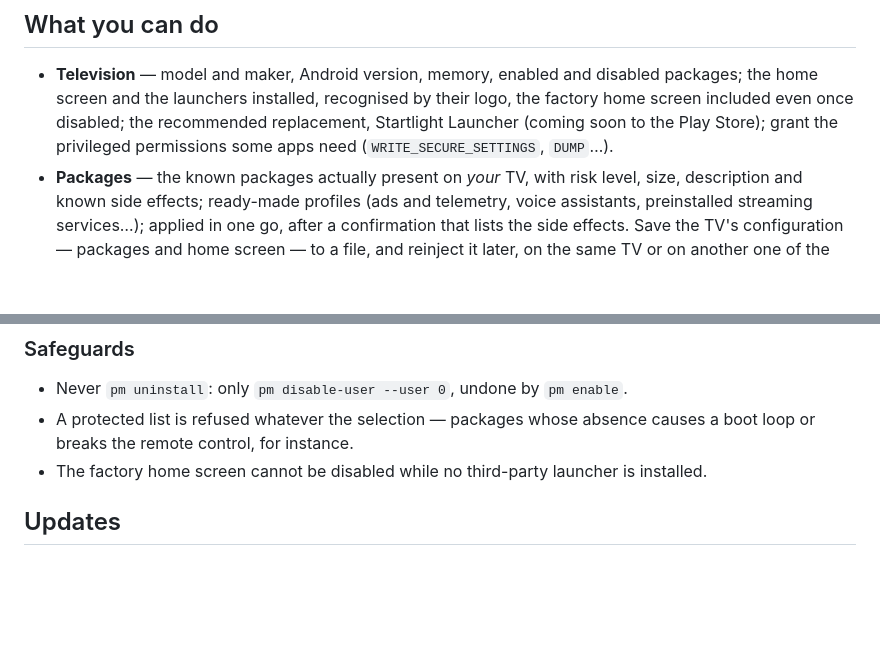
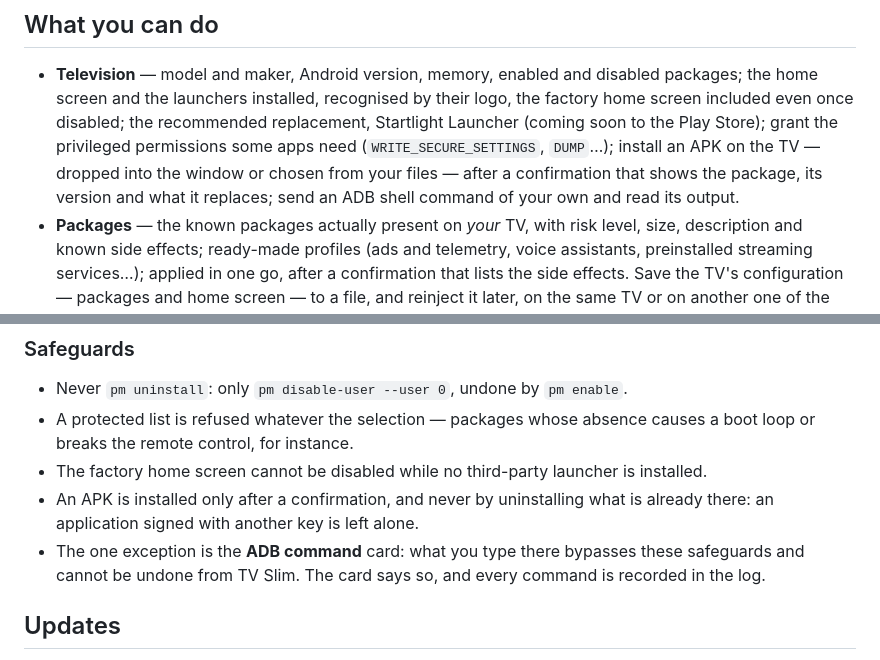
Before and after one commit to jolabs40/TVSlim, a Markdown page: README.md, 2 parts joined by grey strips. GitHub-like rendering; blank space fills up the shorter version.

```diff
--- a/README.md
+++ b/README.md
@@ -44,7 +44,10 @@ Windows 10 or 11, 64-bit. Java is bundled: there is nothing else to install.
 - **Television** — model and maker, Android version, memory, enabled and disabled packages; the
   home screen and the launchers installed, recognised by their logo, the factory home screen
   included even once disabled; the recommended replacement, Startlight Launcher (coming soon to the
-  Play Store); grant the privileged permissions some apps need (`WRITE_SECURE_SETTINGS`, `DUMP`…).
+  Play Store); grant the privileged permissions some apps need (`WRITE_SECURE_SETTINGS`, `DUMP`…);
+  install an APK on the TV — dropped into the window or chosen from your files — after a confirmation
+  that shows the package, its version and what it replaces; send an ADB shell command of your own and
+  read its output.
 - **Packages** — the known packages actually present on *your* TV, with risk level, size,
   description and known side effects; ready-made profiles (ads and telemetry, voice assistants,
   preinstalled streaming services…); applied in one go, after a confirmation that lists the side
@@ -64,6 +67,10 @@ Windows 10 or 11, 64-bit. Java is bundled: there is nothing else to install.
 - A protected list is refused whatever the selection — packages whose absence causes a boot loop or
   breaks the remote control, for instance.
 - The factory home screen cannot be disabled while no third-party launcher is installed.
+- An APK is installed only after a confirmation, and never by uninstalling what is already there: an
+  application signed with another key is left alone.
+- The one exception is the **ADB command** card: what you type there bypasses these safeguards and
+  cannot be undone from TV Slim. The card says so, and every command is recorded in the log.
 
 ## Updates
 
```
Also changed, not shown: README.fr.md (+7 -1 lines).
